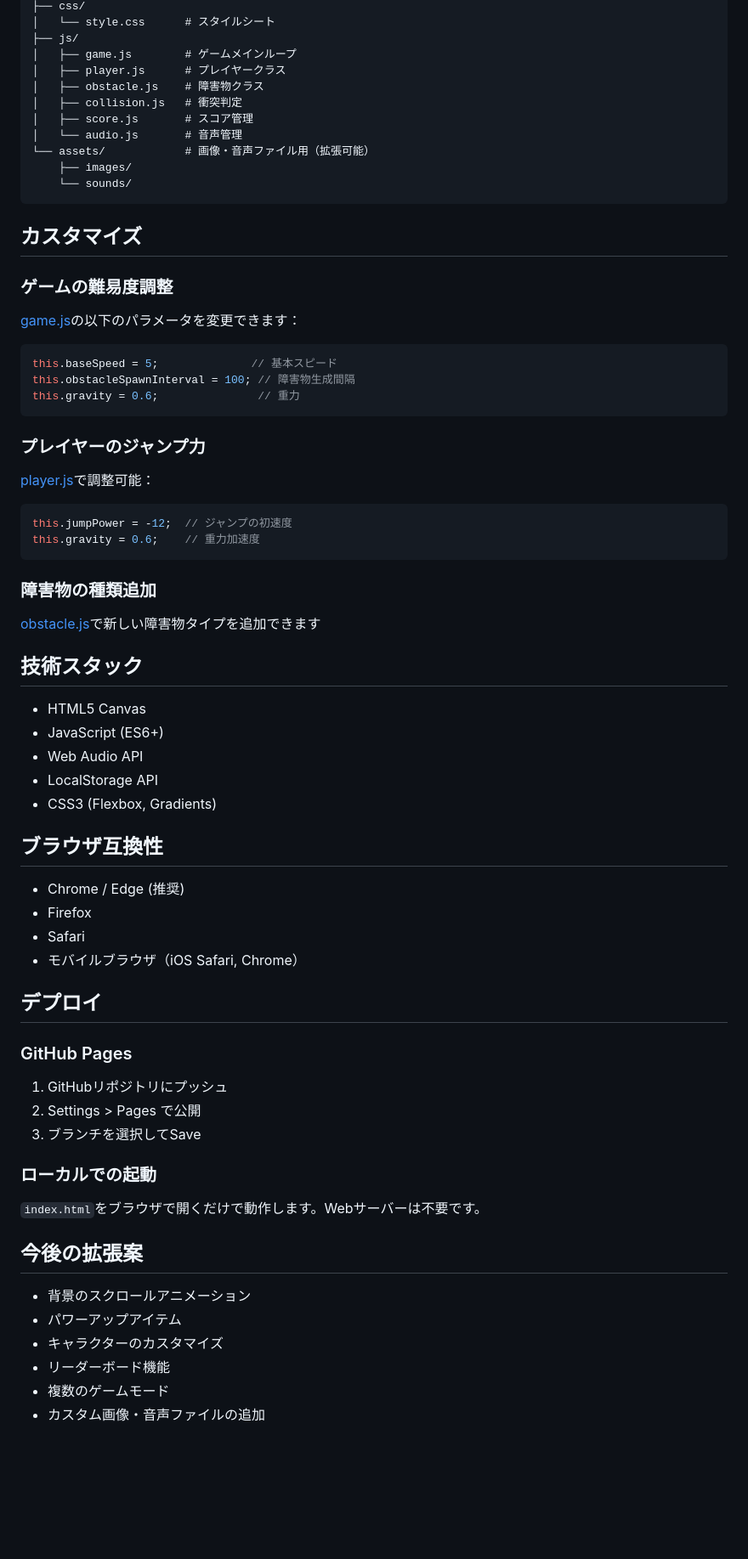
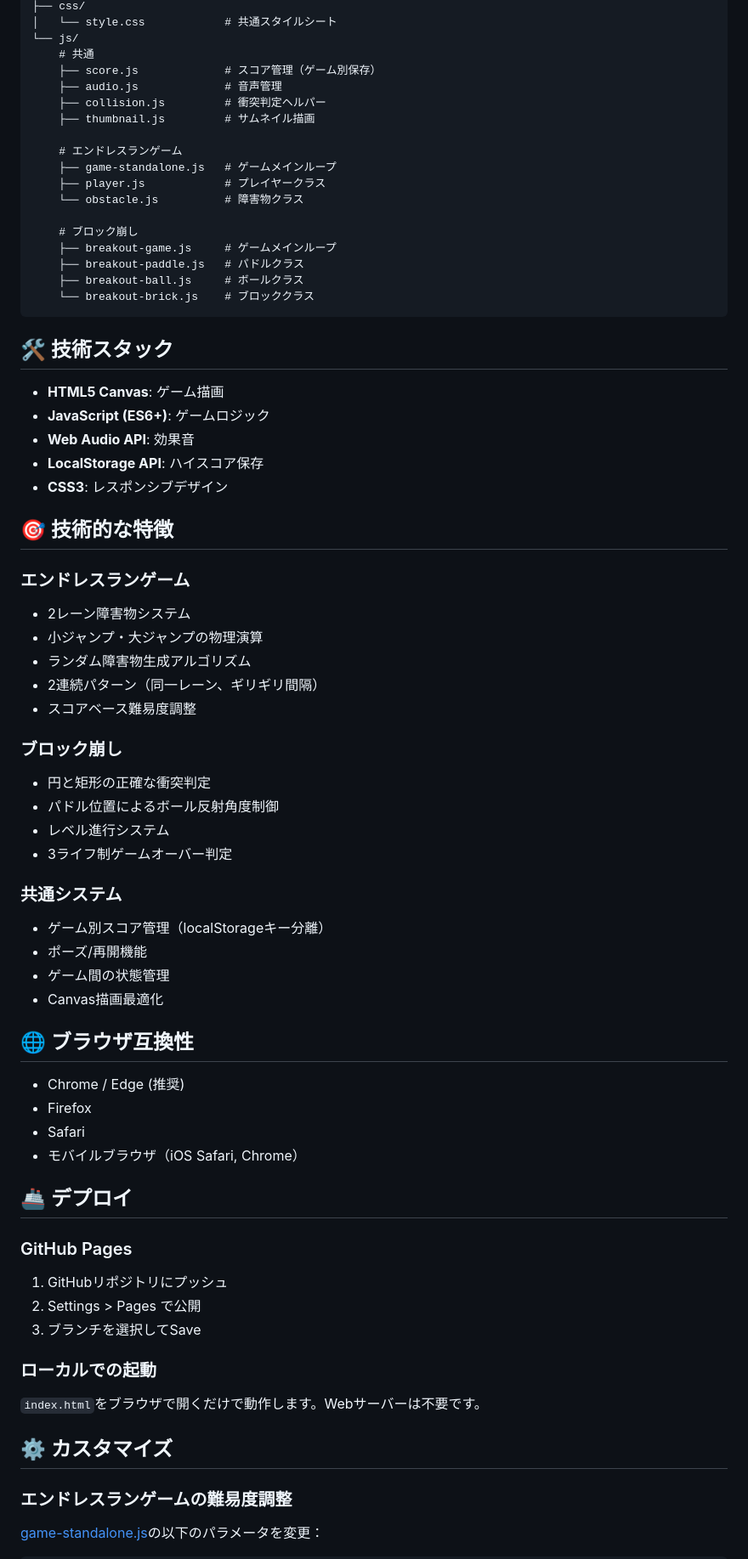
Before and after one commit to shunk0113/ClaudeTestGame, a Markdown page: README.md, the part around one of its changes. Shown at 85% size. GitHub-like rendering; blank space fills up the shorter version.

````diff
--- a/README.md
+++ b/README.md
@@ -46,55 +65,61 @@ ClaudeTestGame/
 ├── css/
-│   └── style.css      # スタイルシート
-├── js/
-│   ├── game.js        # ゲームメインループ
-│   ├── player.js      # プレイヤークラス
-│   ├── obstacle.js    # 障害物クラス
-│   ├── collision.js   # 衝突判定
-│   ├── score.js       # スコア管理
-│   └── audio.js       # 音声管理
-└── assets/            # 画像・音声ファイル用（拡張可能）
-    ├── images/
-    └── sounds/
+│   └── style.css            # 共通スタイルシート
+└── js/
+    # 共通
+    ├── score.js             # スコア管理（ゲーム別保存）
+    ├── audio.js             # 音声管理
+    ├── collision.js         # 衝突判定ヘルパー
+    ├── thumbnail.js         # サムネイル描画
+
+    # エンドレスランゲーム
+    ├── game-standalone.js   # ゲームメインループ
+    ├── player.js            # プレイヤークラス
+    └── obstacle.js          # 障害物クラス
+
+    # ブロック崩し
+    ├── breakout-game.js     # ゲームメインループ
+    ├── breakout-paddle.js   # パドルクラス
+    ├── breakout-ball.js     # ボールクラス
+    └── breakout-brick.js    # ブロッククラス
 ```
 
-## カスタマイズ
+## 🛠 技術スタック
 
-### ゲームの難易度調整
-[game.js](js/game.js)の以下のパラメータを変更できます：
+- **HTML5 Canvas**: ゲーム描画
+- **JavaScript (ES6+)**: ゲームロジック
+- **Web Audio API**: 効果音
+- **LocalStorage API**: ハイスコア保存
+- **CSS3**: レスポンシブデザイン
 
-```javascript
-this.baseSpeed = 5;              // 基本スピード
-this.obstacleSpawnInterval = 100; // 障害物生成間隔
-this.gravity = 0.6;               // 重力
-```
+## 🎯 技術的な特徴
 
-### プレイヤーのジャンプ力
-[player.js](js/player.js)で調整可能：
+### エンドレスランゲーム
+- 2レーン障害物システム
+- 小ジャンプ・大ジャンプの物理演算
+- ランダム障害物生成アルゴリズム
+- 2連続パターン（同一レーン、ギリギリ間隔）
+- スコアベース難易度調整
 
-```javascript
-this.jumpPower = -12;  // ジャンプの初速度
-this.gravity = 0.6;    // 重力加速度
-```
+### ブロック崩し
+- 円と矩形の正確な衝突判定
+- パドル位置によるボール反射角度制御
+- レベル進行システム
+- 3ライフ制ゲームオーバー判定
 
-### 障害物の種類追加
-[obstacle.js](js/obstacle.js)で新しい障害物タイプを追加できます
+### 共通システム
+- ゲーム別スコア管理（localStorageキー分離）
+- ポーズ/再開機能
+- ゲーム間の状態管理
+- Canvas描画最適化
 
-## 技術スタック
-
-- HTML5 Canvas
-- JavaScript (ES6+)
-- Web Audio API
-- LocalStorage API
-- CSS3 (Flexbox, Gradients)
-
-## ブラウザ互換性
+## 🌐 ブラウザ互換性
 
 - Chrome / Edge (推奨)
 - Firefox
 - Safari
 - モバイルブラウザ（iOS Safari, Chrome）
 
-## デプロイ
+## 🚢 デプロイ
 
 ### GitHub Pages
 1. GitHubリポジトリにプッシュ
@@ -104,12 +129,8 @@ this.gravity = 0.6;    // 重力加速度
 ### ローカルでの起動
 `index.html`をブラウザで開くだけで動作します。Webサーバーは不要です。
 
-## 今後の拡張案
+## ⚙️ カスタマイズ
 
-- 背景のスクロールアニメーション
-- パワーアップアイテム
-- キャラクターのカスタマイズ
-- リーダーボード機能
-- 複数のゲームモード
-- カスタム画像・音声ファイルの追加
+### エンドレスランゲームの難易度調整
+[game-standalone.js](js/game-standalone.js)の以下のパラメータを変更：
 
````
Also changed, not shown: other parts of README.md (+88 -33 lines).
